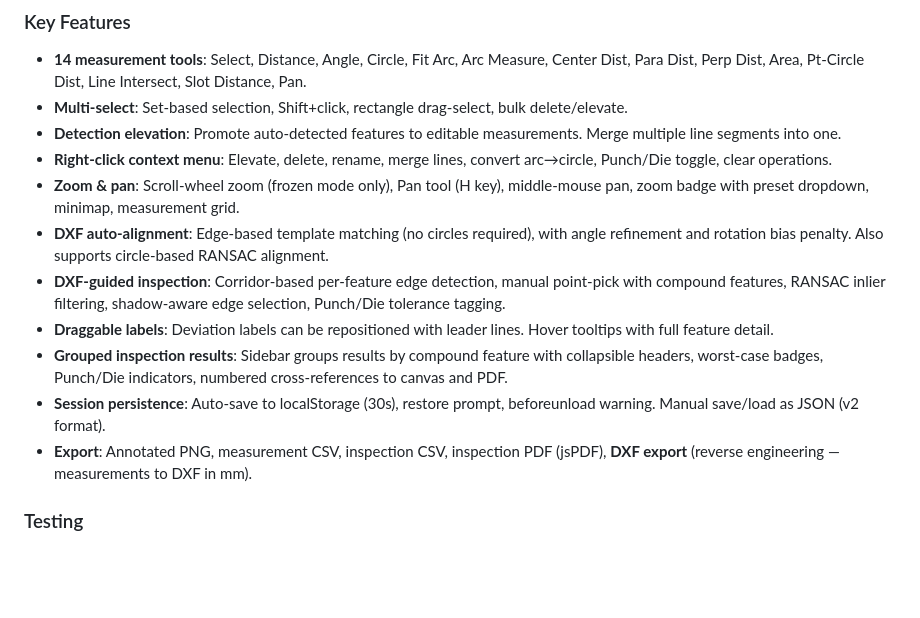
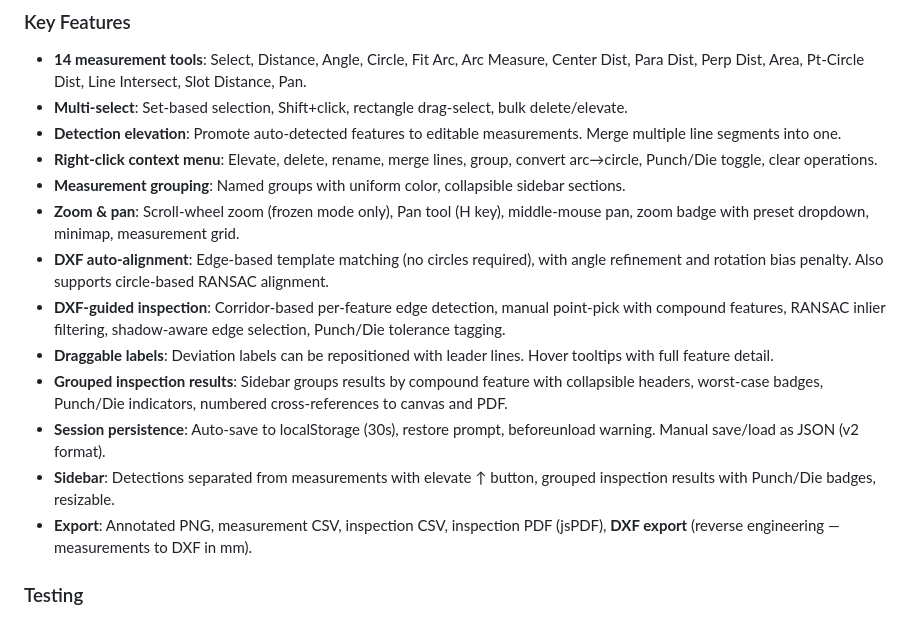
Before and after one commit to qsmits/Loupe, a Markdown page: CLAUDE.md, the part around the change. Rendered like a GitHub page; blank space fills up the shorter version.

```diff
--- a/CLAUDE.md
+++ b/CLAUDE.md
@@ -68,13 +68,15 @@ Priority order at startup:
 - **14 measurement tools**: Select, Distance, Angle, Circle, Fit Arc, Arc Measure, Center Dist, Para Dist, Perp Dist, Area, Pt-Circle Dist, Line Intersect, Slot Distance, Pan.
 - **Multi-select**: Set-based selection, Shift+click, rectangle drag-select, bulk delete/elevate.
 - **Detection elevation**: Promote auto-detected features to editable measurements. Merge multiple line segments into one.
-- **Right-click context menu**: Elevate, delete, rename, merge lines, convert arc→circle, Punch/Die toggle, clear operations.
+- **Right-click context menu**: Elevate, delete, rename, merge lines, group, convert arc→circle, Punch/Die toggle, clear operations.
+- **Measurement grouping**: Named groups with uniform color, collapsible sidebar sections.
 - **Zoom & pan**: Scroll-wheel zoom (frozen mode only), Pan tool (H key), middle-mouse pan, zoom badge with preset dropdown, minimap, measurement grid.
 - **DXF auto-alignment**: Edge-based template matching (no circles required), with angle refinement and rotation bias penalty. Also supports circle-based RANSAC alignment.
 - **DXF-guided inspection**: Corridor-based per-feature edge detection, manual point-pick with compound features, RANSAC inlier filtering, shadow-aware edge selection, Punch/Die tolerance tagging.
 - **Draggable labels**: Deviation labels can be repositioned with leader lines. Hover tooltips with full feature detail.
 - **Grouped inspection results**: Sidebar groups results by compound feature with collapsible headers, worst-case badges, Punch/Die indicators, numbered cross-references to canvas and PDF.
 - **Session persistence**: Auto-save to localStorage (30s), restore prompt, beforeunload warning. Manual save/load as JSON (v2 format).
+- **Sidebar**: Detections separated from measurements with elevate ↑ button, grouped inspection results with Punch/Die badges, resizable.
 - **Export**: Annotated PNG, measurement CSV, inspection CSV, inspection PDF (jsPDF), **DXF export** (reverse engineering — measurements to DXF in mm).
 
 ### Testing
```
Also changed, not shown: README.md (+4 -2 lines), docs/roadmap.md (+13 -2 lines).
